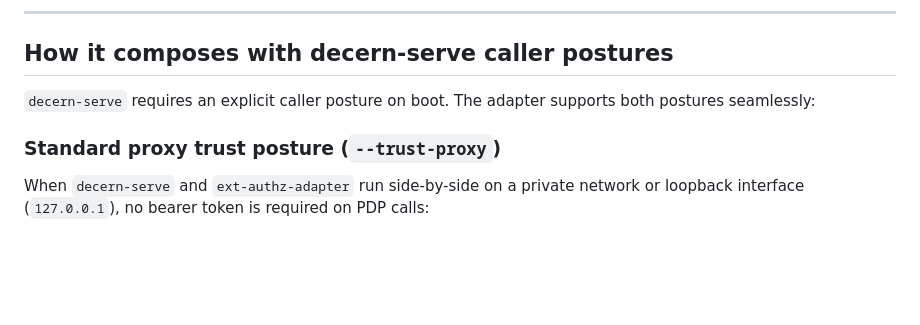
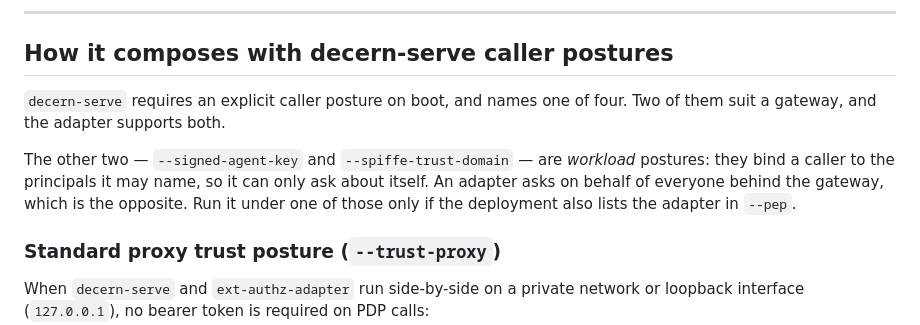
Before and after one commit to anivar/decern, a Markdown page: examples/ext_authz_adapter/README.md, the part around the change. Rendered like a GitHub page; blank space fills up the shorter version.

Commit message:
docs: 'both postures' predates the two workload postures
Four exist now. The adapter still supports the two that suit a gateway; say
which two and why a workload posture is the wrong shape for a PEP.

Signed-off-by: Anivar Aravind <search@local>

```diff
--- a/examples/ext_authz_adapter/README.md
+++ b/examples/ext_authz_adapter/README.md
@@ -169,7 +169,9 @@ http_filters:
 
 ## How it composes with decern-serve caller postures
 
-`decern-serve` requires an explicit caller posture on boot. The adapter supports both postures seamlessly:
+`decern-serve` requires an explicit caller posture on boot, and names one of four. Two of them suit a gateway, and the adapter supports both.
+
+The other two — `--signed-agent-key` and `--spiffe-trust-domain` — are *workload* postures: they bind a caller to the principals it may name, so it can only ask about itself. An adapter asks on behalf of everyone behind the gateway, which is the opposite. Run it under one of those only if the deployment also lists the adapter in `--pep`.
 
 ### Standard proxy trust posture (`--trust-proxy`)
 
```
